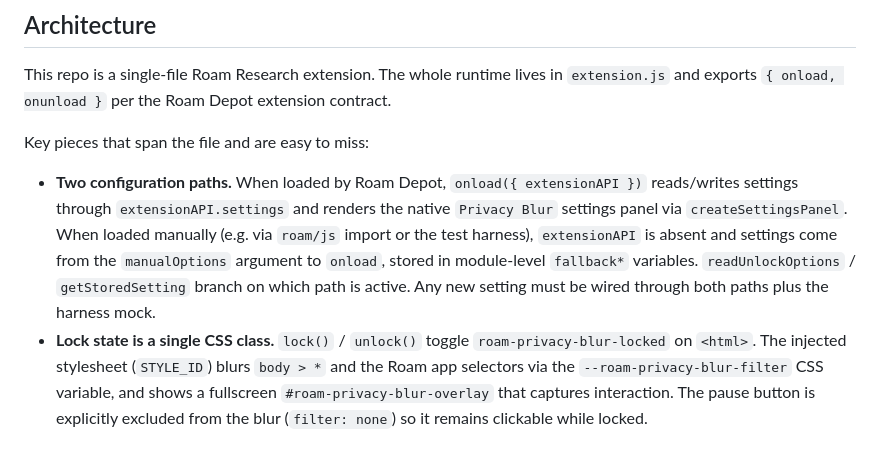
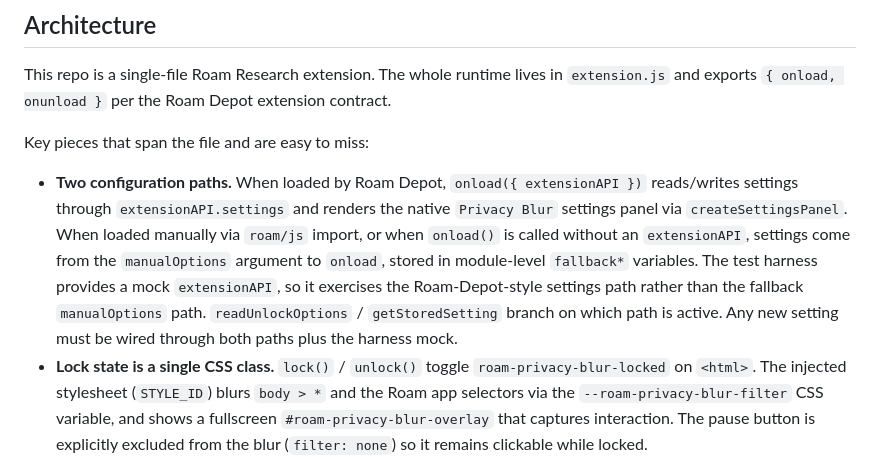
Before and after one commit to bwydoogh/roam-privacy-blur, a Markdown page: CLAUDE.md, the part around the change. GitHub-like rendering.

Commit message:
Potential fix for pull request finding
Co-authored-by: Copilot Autofix powered by AI <175728472+Copilot@users.noreply.github.com>

```diff
--- a/CLAUDE.md
+++ b/CLAUDE.md
@@ -16,7 +16,7 @@ This repo is a single-file Roam Research extension. The whole runtime lives in `
 
 Key pieces that span the file and are easy to miss:
 
-- **Two configuration paths.** When loaded by Roam Depot, `onload({ extensionAPI })` reads/writes settings through `extensionAPI.settings` and renders the native `Privacy Blur` settings panel via `createSettingsPanel`. When loaded manually (e.g. via `roam/js` import or the test harness), `extensionAPI` is absent and settings come from the `manualOptions` argument to `onload`, stored in module-level `fallback*` variables. `readUnlockOptions` / `getStoredSetting` branch on which path is active. Any new setting must be wired through both paths plus the harness mock.
+- **Two configuration paths.** When loaded by Roam Depot, `onload({ extensionAPI })` reads/writes settings through `extensionAPI.settings` and renders the native `Privacy Blur` settings panel via `createSettingsPanel`. When loaded manually via `roam/js` import, or when `onload()` is called without an `extensionAPI`, settings come from the `manualOptions` argument to `onload`, stored in module-level `fallback*` variables. The test harness provides a mock `extensionAPI`, so it exercises the Roam-Depot-style settings path rather than the fallback `manualOptions` path. `readUnlockOptions` / `getStoredSetting` branch on which path is active. Any new setting must be wired through both paths plus the harness mock.
 - **Lock state is a single CSS class.** `lock()` / `unlock()` toggle `roam-privacy-blur-locked` on `<html>`. The injected stylesheet (`STYLE_ID`) blurs `body > *` and the Roam app selectors via the `--roam-privacy-blur-filter` CSS variable, and shows a fullscreen `#roam-privacy-blur-overlay` that captures interaction. The pause button is explicitly excluded from the blur (`filter: none`) so it remains clickable while locked.
 - **Unlock handler is re-registered on every settings change.** `registerUnlockHandler` swaps between a `keydown` listener on `document` (for `unlockMode === "key"`) and a `click` listener on the overlay that checks `event.detail` against `CLICK_UNLOCK_COUNTS` (1/2/3 for single/double/triple). Always tear down the previous handler via `cleanupUnlockHandler` before installing a new one.
 - **Pause button is injected into Roam's topbar.** `installPauseButton` finds the topbar via `ROAM_TOPBAR_SELECTORS` and uses a `MutationObserver` on `document.body` to re-attach the button when Roam re-renders the topbar. The pause state has four behaviors driven by `PAUSE_DURATIONS` (`untilClickedAgain`, timed, `untilNextFocusLoss`); the `untilNextFocusLoss` case is special — it is consumed inside `lock()` itself.
```
